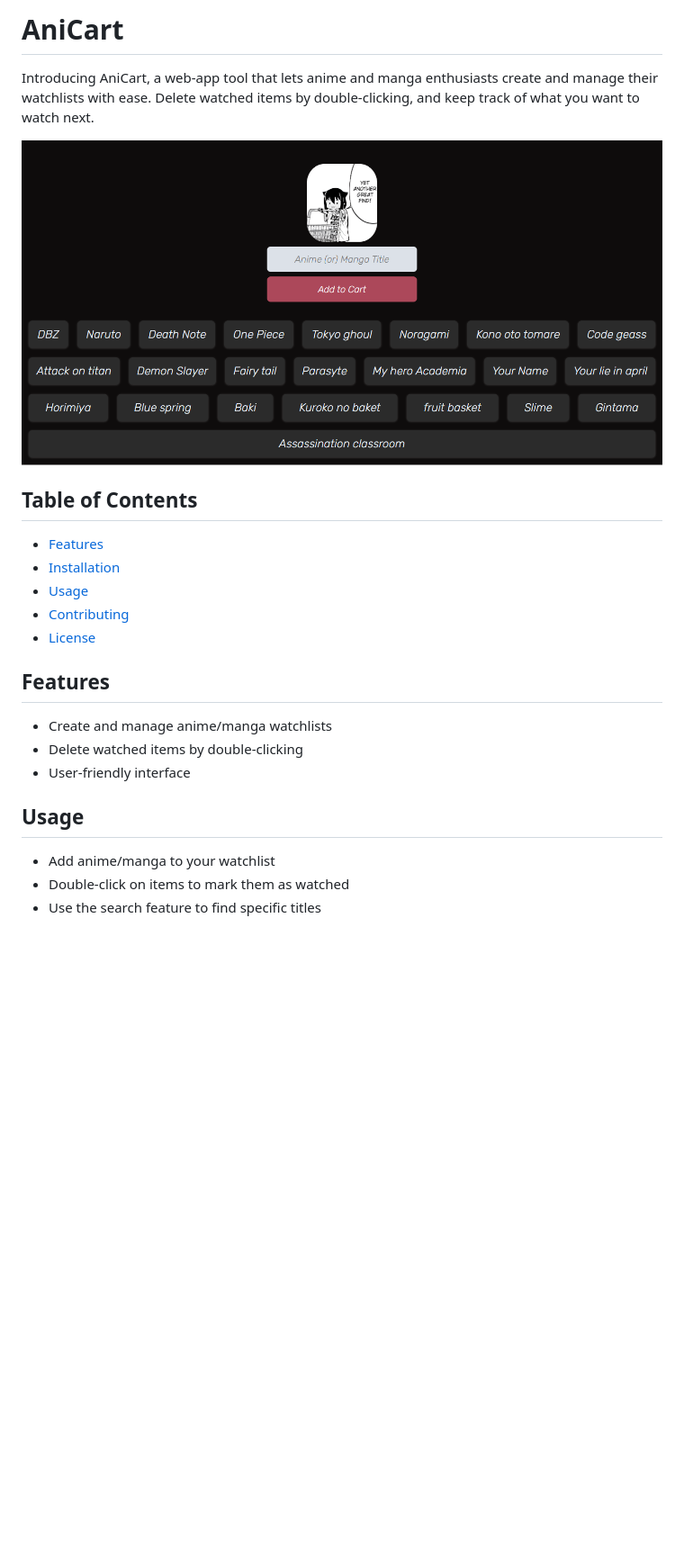
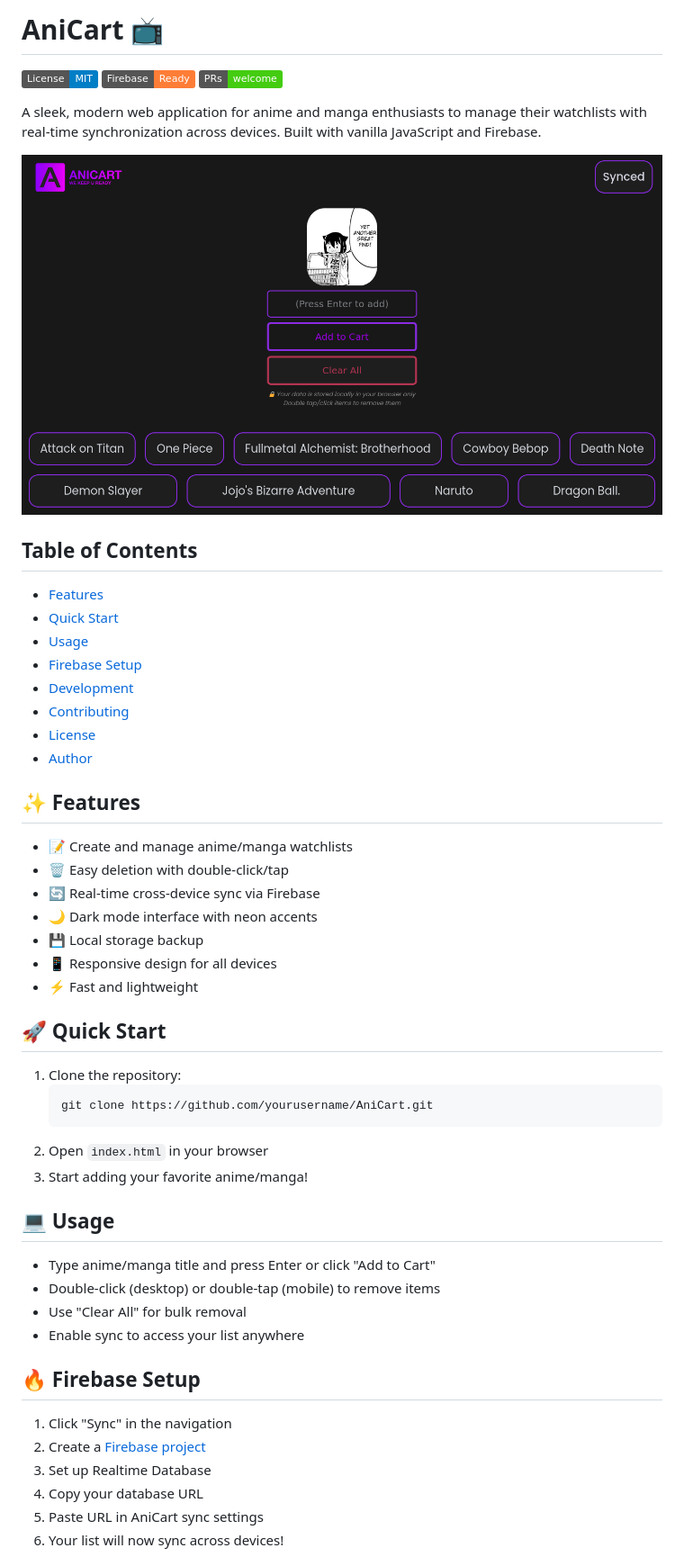
Before and after one commit to Maxxjx/AniCart, a Markdown page: README.md, the part around the change printed below. Shown: that part at 90% size. GitHub-like rendering; pictures changed too: asset/AniCartscreen.png; badges without logos; blank space fills up the shorter version.

Commit message:
Update README.md and enhance Firebase integration: improve documentation, add features section, and ensure safe Firebase operations

````diff
--- a/README.md
+++ b/README.md
@@ -1,22 +1,55 @@
-# AniCart
+# AniCart 📺
 
-Introducing AniCart, a web-app tool that lets anime and manga enthusiasts create and manage their watchlists with ease. Delete watched items by double-clicking, and keep track of what you want to watch next.
+[![MIT License](https://img.shields.io/badge/License-MIT-blue.svg)](https://opensource.org/licenses/MIT)
+[![Firebase](https://img.shields.io/badge/Firebase-Ready-orange)](https://firebase.google.com/)
+[![PRs Welcome](https://img.shields.io/badge/PRs-welcome-brightgreen.svg)](http://makeapullrequest.com)
 
-![AniCart Screenshot](https://github.com/Maxxjx/AniCart/blob/0671f3d7e3b5305b98cc7e8dc477a20f51aa9755/asset/AniCartscreen.png?raw=true)
+A sleek, modern web application for anime and manga enthusiasts to manage their watchlists with real-time synchronization across devices. Built with vanilla JavaScript and Firebase.
+
+![AniCart Screenshot](asset/AniCartscreen.png)
 
 ## Table of Contents
 - [Features](#features)
-- [Installation](#installation)
+- [Quick Start](#quick-start)
 - [Usage](#usage)
+- [Firebase Setup](#firebase-setup)
+- [Development](#development)
 - [Contributing](#contributing)
 - [License](#license)
+- [Author](#author)
 
-## Features
-- Create and manage anime/manga watchlists
-- Delete watched items by double-clicking
-- User-friendly interface
+## ✨ Features
 
-## Usage
-- Add anime/manga to your watchlist
-- Double-click on items to mark them as watched
-- Use the search feature to find specific titles
+- 📝 Create and manage anime/manga watchlists
+- 🗑️ Easy deletion with double-click/tap
+- 🔄 Real-time cross-device sync via Firebase
+- 🌙 Dark mode interface with neon accents
+- 💾 Local storage backup
+- 📱 Responsive design for all devices
+- ⚡ Fast and lightweight
+
+## 🚀 Quick Start
+
+1. Clone the repository:
+   ```bash
+   git clone https://github.com/yourusername/AniCart.git
+   ```
+2. Open `index.html` in your browser
+3. Start adding your favorite anime/manga!
+
+## 💻 Usage
+
+- Type anime/manga title and press Enter or click "Add to Cart"
+- Double-click (desktop) or double-tap (mobile) to remove items
+- Use "Clear All" for bulk removal
+- Enable sync to access your list anywhere
+
+## 🔥 Firebase Setup
+
+1. Click "Sync" in the navigation
+2. Create a [Firebase project](https://console.firebase.google.com/)
+3. Set up Realtime Database
+4. Copy your database URL
+5. Paste URL in AniCart sync settings
+6. Your list will now sync across devices!
+
````
Also changed, not shown: other parts of README.md (+27 -8 lines), 1 other file.
